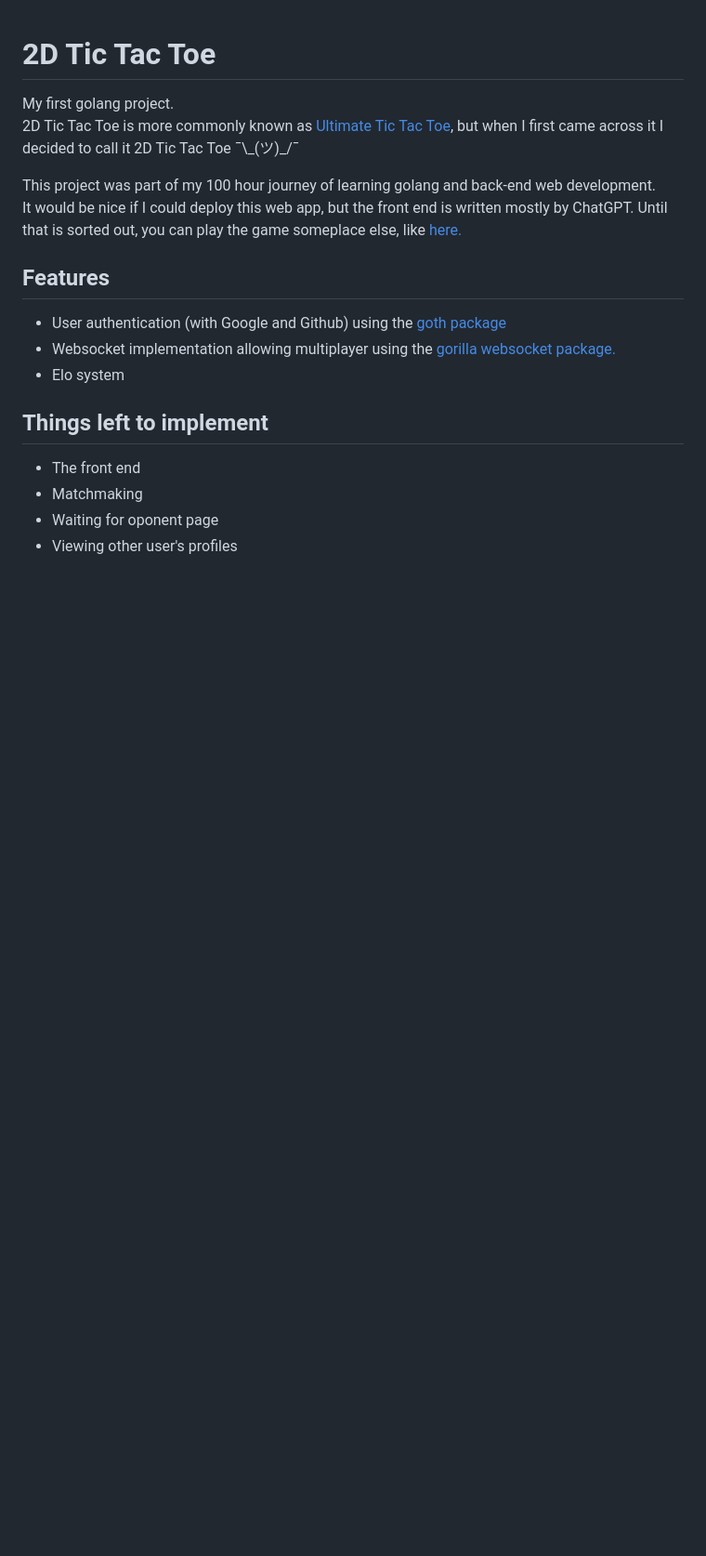
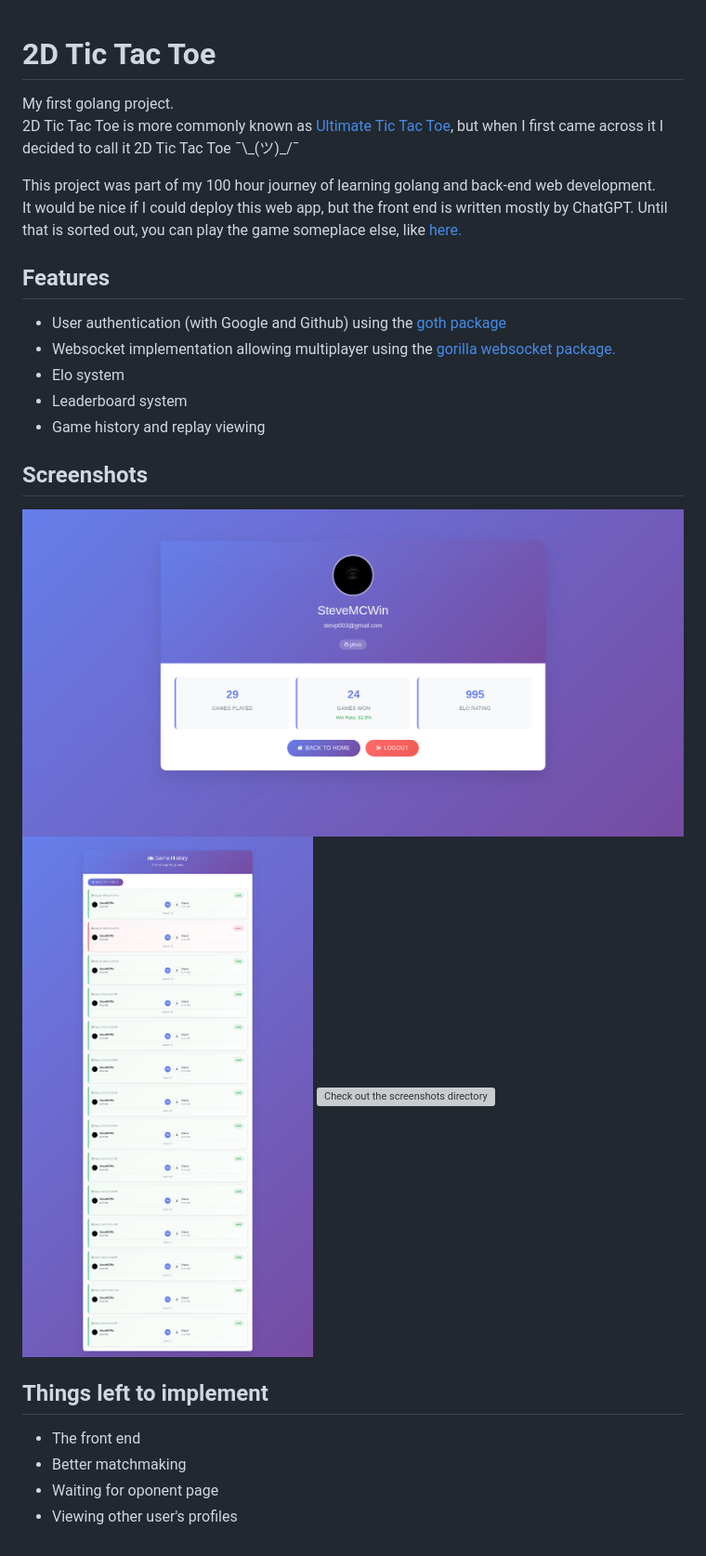
Before and after one commit to SteveMCWin/golang_tic_tac_toe, a Markdown page: readme.md, the part around the change. Shown: that part at 93% size. Drawn GitHub-style; pictures changed too: screenshots/history_screenshot.png (added), screenshots/profile_screenshot.png (added); blank space fills up the shorter version; grey boxes are pictures that could not be loaded.

Commit message:
Touched up the readme file and some small stuff on the front end

```diff
--- a/readme.md
+++ b/readme.md
@@ -9,9 +9,16 @@ It would be nice if I could deploy this web app, but the front end is written mo
 - User authentication (with Google and Github) using the [goth package](https://github.com/markbates/goth)
 - Websocket implementation allowing multiplayer using the [gorilla websocket package.](https://github.com/gorilla/websocket)
 - Elo system
+- Leaderboard system
+- Game history and replay viewing
+
+## Screenshots
+![Check out the screenshots directory](screenshots/profile_screenshot.png?raw=true)
+![Check out the screenshots directory](screenshots/history_screenshot.png?raw=true)
+![Check out the screenshots directory](screenshots/gameplay_screenshot?raw=true)
 
 ## Things left to implement
 - The front end
-- Matchmaking
+- Better matchmaking
 - Waiting for oponent page
 - Viewing other user's profiles
```
Also changed, not shown: screenshots/gameplay_screenshot.png (added), 2 other files.
